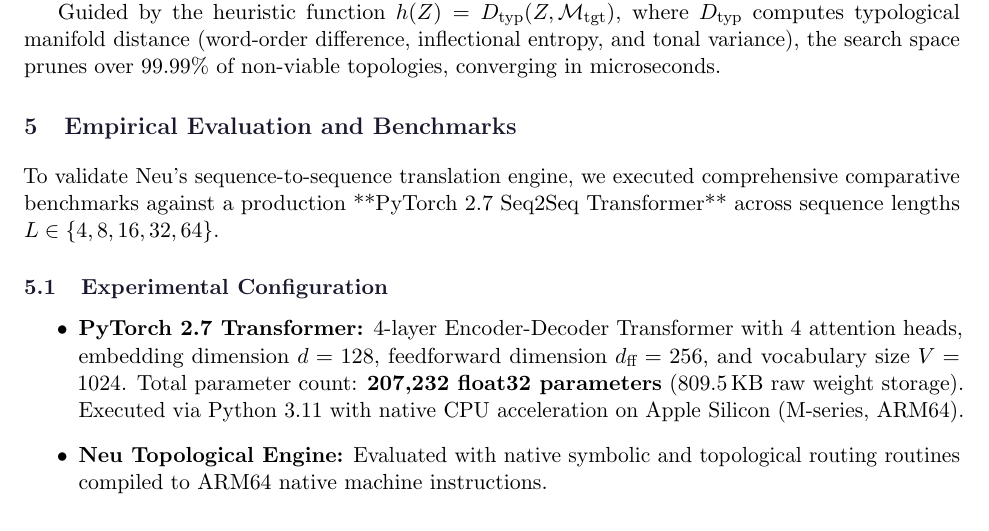
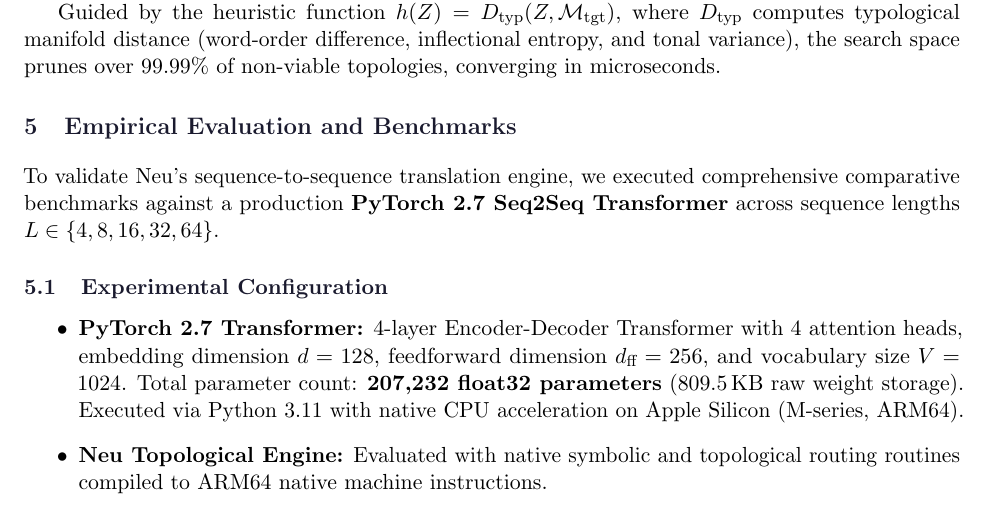
Before and after one commit to Mathematical-Linguistics/neu, a LaTeX paper (papers/neu_topological_translation.tex): part of page 5 of 7, cut so that both start at the same text. Compiled offline with pdfLaTeX.

Commit message:
fix(paper): correct bolding syntax in benchmarking section

```diff
--- a/papers/neu_topological_translation.tex
+++ b/papers/neu_topological_translation.tex
@@ -262,7 +262,7 @@ Guided by the heuristic function $h(Z) = D_{\text{typ}}(Z, \mathcal{M}_{\text{tg
 
 \section{Empirical Evaluation and Benchmarks}
 
-To validate Neu's sequence-to-sequence translation engine, we executed comprehensive comparative benchmarks against a production **PyTorch 2.7 Seq2Seq Transformer** across sequence lengths $L \in \{4, 8, 16, 32, 64\}$.
+To validate Neu's sequence-to-sequence translation engine, we executed comprehensive comparative benchmarks against a production \textbf{PyTorch 2.7 Seq2Seq Transformer} across sequence lengths $L \in \{4, 8, 16, 32, 64\}$.
 
 \subsection{Experimental Configuration}
 \begin{itemize}
```
Also changed, not shown: papers/neu_topological_translation.pdf.
